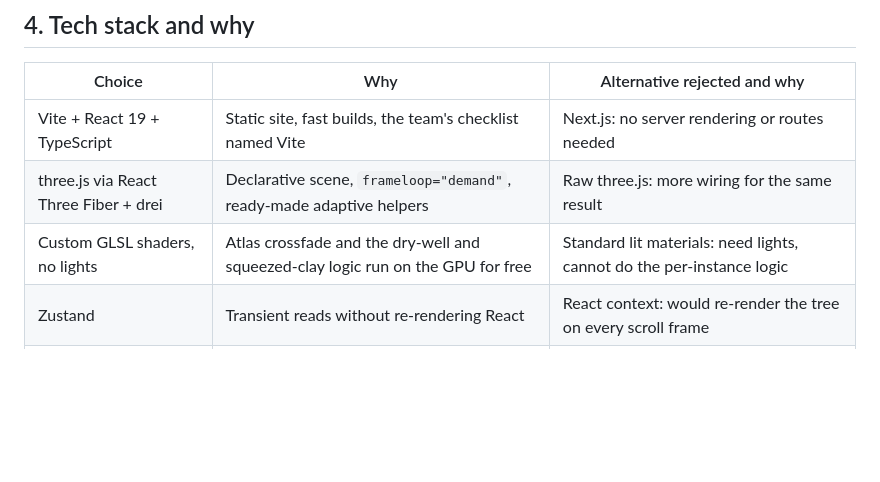
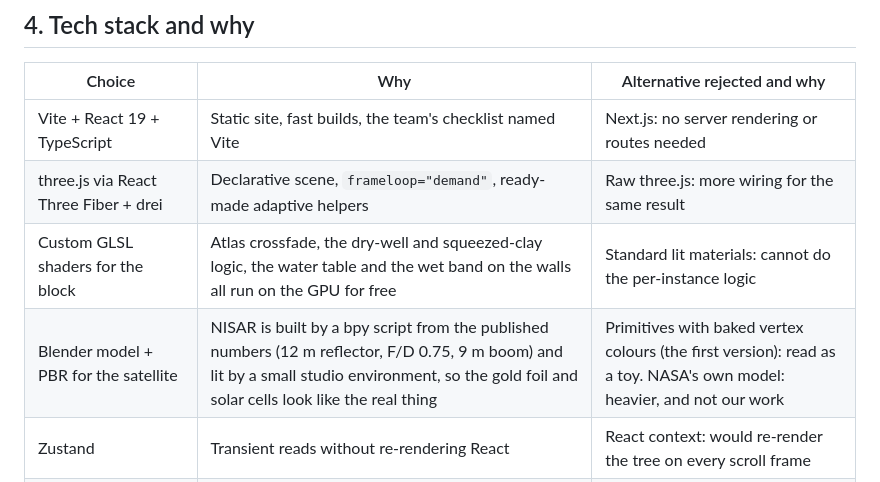
Before and after one commit to SoulBreaker9/Big-Hero-7, a Markdown page: PROJECT_EXPLAINED.md, the part around one of its changes. Rendered like a GitHub page; blank space fills up the shorter version.

```diff
--- a/PROJECT_EXPLAINED.md
+++ b/PROJECT_EXPLAINED.md
@@ -69,7 +73,8 @@ State lives in one Zustand store (`src/store.ts`). Per-frame fields (`s`, `pass`
 |---|---|---|
 | Vite + React 19 + TypeScript | Static site, fast builds, the team's checklist named Vite | Next.js: no server rendering or routes needed |
 | three.js via React Three Fiber + drei | Declarative scene, `frameloop="demand"`, ready-made adaptive helpers | Raw three.js: more wiring for the same result |
-| Custom GLSL shaders, no lights | Atlas crossfade and the dry-well and squeezed-clay logic run on the GPU for free | Standard lit materials: need lights, cannot do the per-instance logic |
+| Custom GLSL shaders for the block | Atlas crossfade, the dry-well and squeezed-clay logic, the water table and the wet band on the walls all run on the GPU for free | Standard lit materials: cannot do the per-instance logic |
+| Blender model + PBR for the satellite | NISAR is built by a bpy script from the published numbers (12 m reflector, F/D 0.75, 9 m boom) and lit by a small studio environment, so the gold foil and solar cells look like the real thing | Primitives with baked vertex colours (the first version): read as a toy. NASA's own model: heavier, and not our work |
 | Zustand | Transient reads without re-rendering React | React context: would re-render the tree on every scroll frame |
 | Native scroll + damped lerp | Zero dependencies, respects the browser | Lenis/GSAP ScrollTrigger: 30+ KB for the same feel |
 | WebP atlases | One request and one texture per layer for 24 images | 24 separate files: 24 requests and texture switches. KTX2: no encoder on the build machine |
```
Also changed, not shown: other parts of PROJECT_EXPLAINED.md (+13 -3 lines), HANDOFF.md (+4 -4 lines), README.md (+5 -0 lines), docs/hero.jpg, docs/render-hero.jpg (added), docs/render-nisar.jpg (added), 9 other files.
